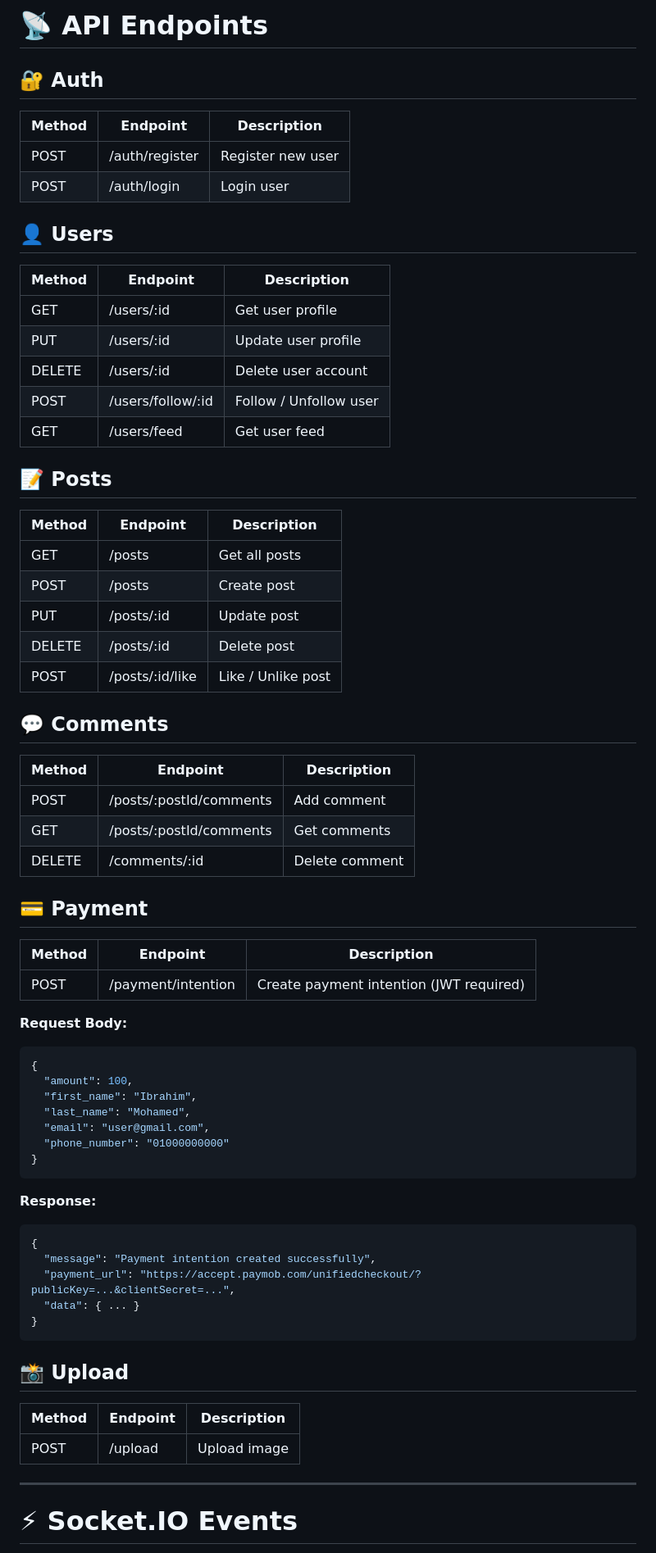
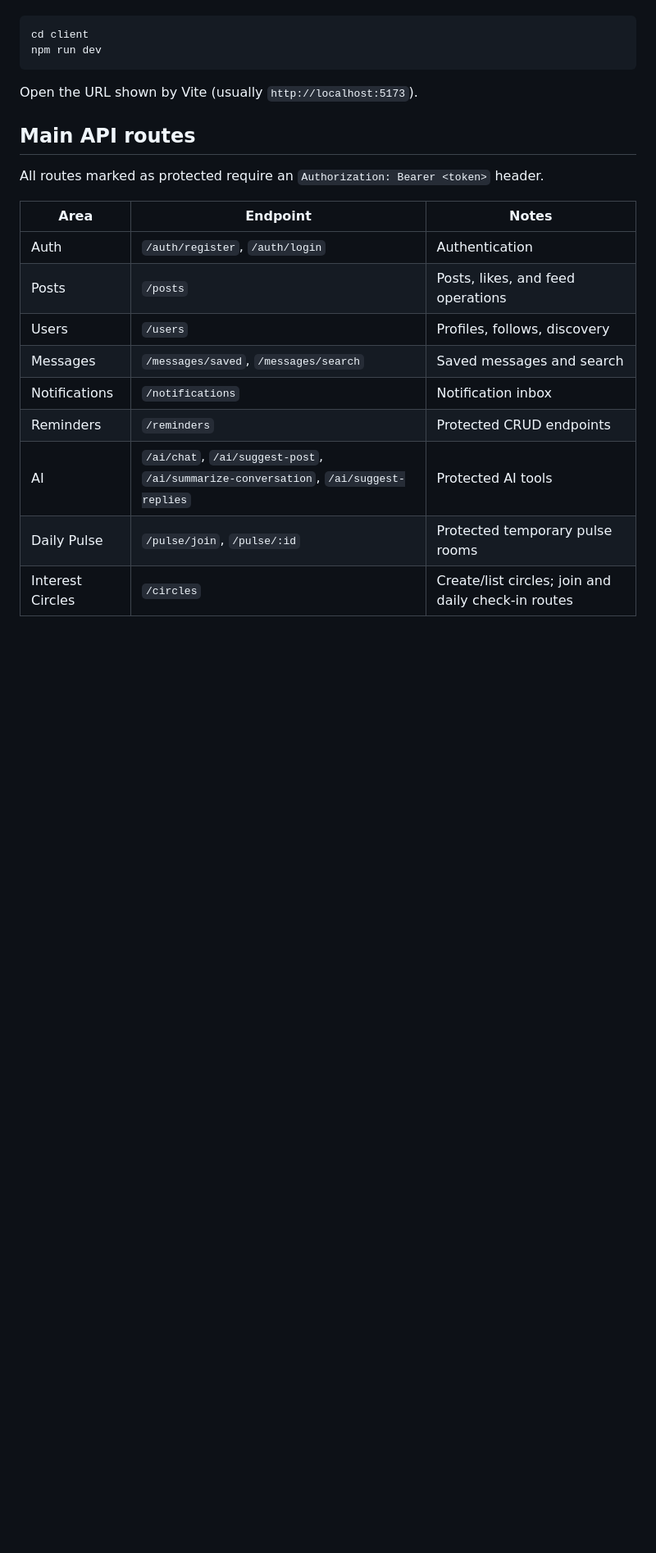
Before and after one commit to IbrahimMahrez/Chatterly, a Markdown page: README.md, the part around one of its changes. Shown at 82% size. Rendered like a GitHub page; blank space fills up the shorter version.

````diff
--- a/README.md
+++ b/README.md
@@ -141,68 +94,24 @@ npm run dev
 
-# 📡 API Endpoints
-
-## 🔐 Auth
-| Method | Endpoint | Description |
-|--------|----------|-------------|
-| POST | /auth/register | Register new user |
-| POST | /auth/login | Login user |
-
-## 👤 Users
-| Method | Endpoint | Description |
-|--------|----------|-------------|
-| GET | /users/:id | Get user profile |
-| PUT | /users/:id | Update user profile |
-| DELETE | /users/:id | Delete user account |
-| POST | /users/follow/:id | Follow / Unfollow user |
-| GET | /users/feed | Get user feed |
-
-## 📝 Posts
-| Method | Endpoint | Description |
-|--------|----------|-------------|
-| GET | /posts | Get all posts |
-| POST | /posts | Create post |
-| PUT | /posts/:id | Update post |
-| DELETE | /posts/:id | Delete post |
-| POST | /posts/:id/like | Like / Unlike post |
-
-## 💬 Comments
-| Method | Endpoint | Description |
-|--------|----------|-------------|
-| POST | /posts/:postId/comments | Add comment |
-| GET | /posts/:postId/comments | Get comments |
-| DELETE | /comments/:id | Delete comment |
-
-## 💳 Payment
-| Method | Endpoint | Description |
-|--------|----------|-------------|
-| POST | /payment/intention | Create payment intention (JWT required) |
-
-**Request Body:**
-```json
-{
-  "amount": 100,
-  "first_name": "Ibrahim",
-  "last_name": "Mohamed",
-  "email": "user@gmail.com",
-  "phone_number": "01000000000"
-}
+```bash
+cd client
+npm run dev
 ```
 
-**Response:**
-```json
-{
-  "message": "Payment intention created successfully",
-  "payment_url": "https://accept.paymob.com/unifiedcheckout/?publicKey=...&clientSecret=...",
-  "data": { ... }
-}
-```
+Open the URL shown by Vite (usually `http://localhost:5173`).
 
-## 📸 Upload
-| Method | Endpoint | Description |
-|--------|----------|-------------|
-| POST | /upload | Upload image |
+## Main API routes
 
----
+All routes marked as protected require an `Authorization: Bearer <token>` header.
 
-# ⚡ Socket.IO Events
+| Area | Endpoint | Notes |
+| --- | --- | --- |
+| Auth | `/auth/register`, `/auth/login` | Authentication |
+| Posts | `/posts` | Posts, likes, and feed operations |
+| Users | `/users` | Profiles, follows, discovery |
+| Messages | `/messages/saved`, `/messages/search` | Saved messages and search |
+| Notifications | `/notifications` | Notification inbox |
+| Reminders | `/reminders` | Protected CRUD endpoints |
+| AI | `/ai/chat`, `/ai/suggest-post`, `/ai/summarize-conversation`, `/ai/suggest-replies` | Protected AI tools |
+| Daily Pulse | `/pulse/join`, `/pulse/:id` | Protected temporary pulse rooms |
+| Interest Circles | `/circles` | Create/list circles; join and daily check-in routes |
 
````
Also changed, not shown: other parts of README.md (+79 -156 lines).
